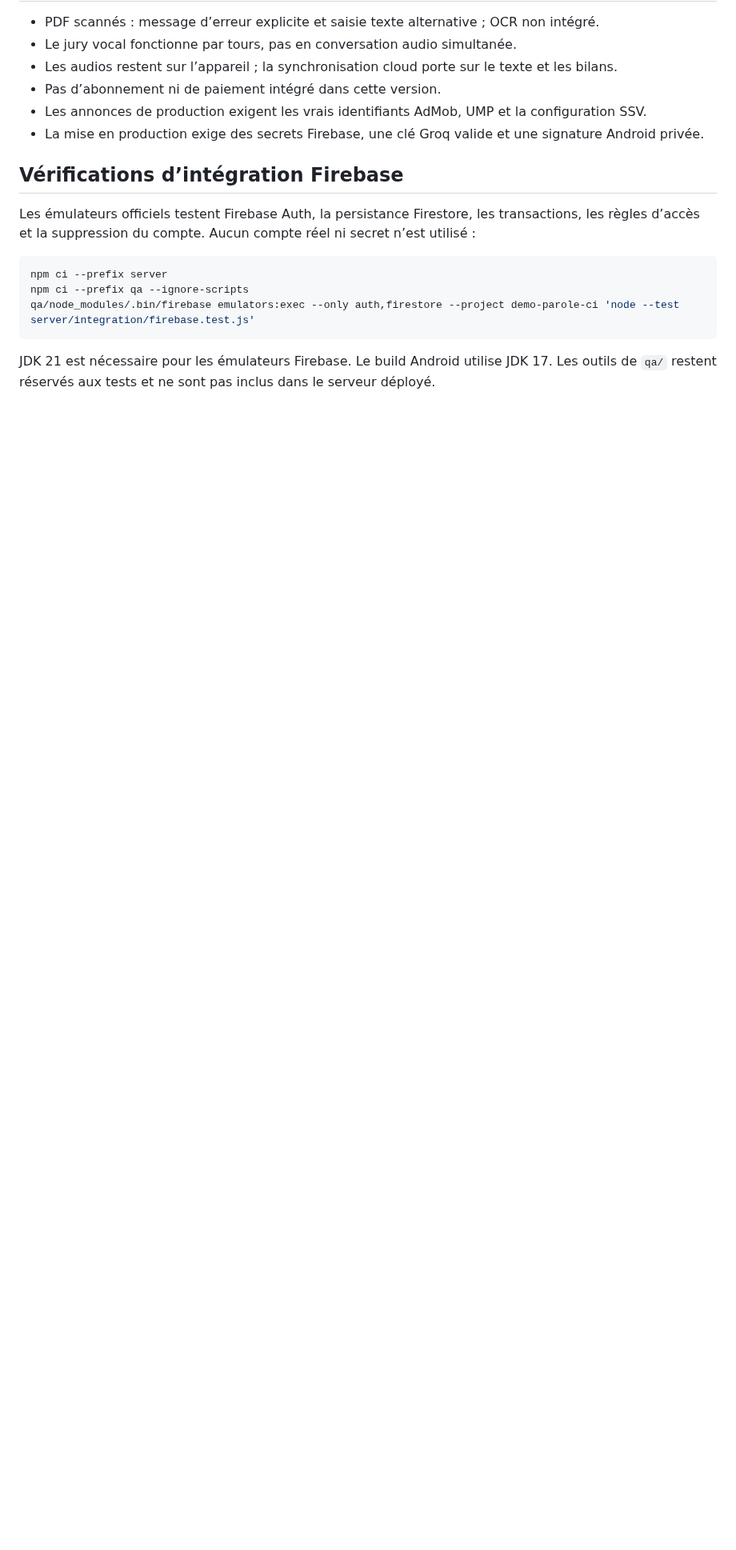
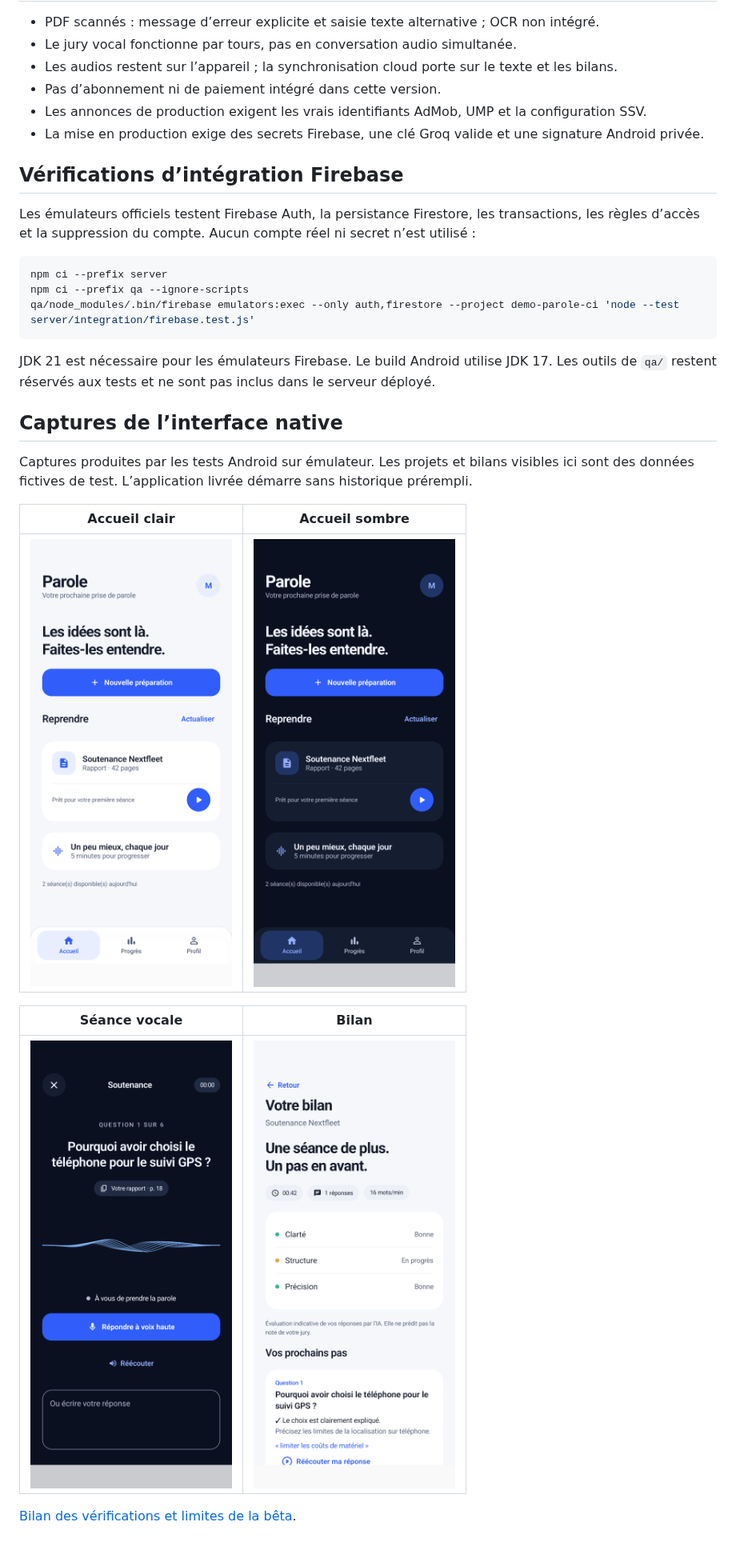
Before and after one commit to rito27959-arch/Parole-, a Markdown page: README.md, the part around one of its changes. Shown at 80% size. Drawn GitHub-style; pictures changed too: docs/screenshots/01-home-light.png (added), docs/screenshots/02-home-dark.png (added), docs/screenshots/04-session-dark.png (added); blank space fills up the shorter version.

Commit message:
Document successful beta validation and native light/dark screenshots

````diff
--- a/README.md
+++ b/README.md
@@ -69,3 +71,17 @@ qa/node_modules/.bin/firebase emulators:exec --only auth,firestore --project dem
 ```
 
 JDK 21 est nécessaire pour les émulateurs Firebase. Le build Android utilise JDK 17. Les outils de `qa/` restent réservés aux tests et ne sont pas inclus dans le serveur déployé.
+
+## Captures de l’interface native
+
+Captures produites par les tests Android sur émulateur. Les projets et bilans visibles ici sont des données fictives de test. L’application livrée démarre sans historique prérempli.
+
+| Accueil clair | Accueil sombre |
+| --- | --- |
+| ![Accueil clair](docs/screenshots/01-home-light.png) | ![Accueil sombre](docs/screenshots/02-home-dark.png) |
+
+| Séance vocale | Bilan |
+| --- | --- |
+| ![Séance vocale](docs/screenshots/04-session-dark.png) | ![Bilan](docs/screenshots/05-report-light.png) |
+
+[Bilan des vérifications et limites de la bêta](docs/VALIDATION.md).
````
Also changed, not shown: other parts of README.md (+3 -1 lines), docs/VALIDATION.md (added, +31 -0 lines).
